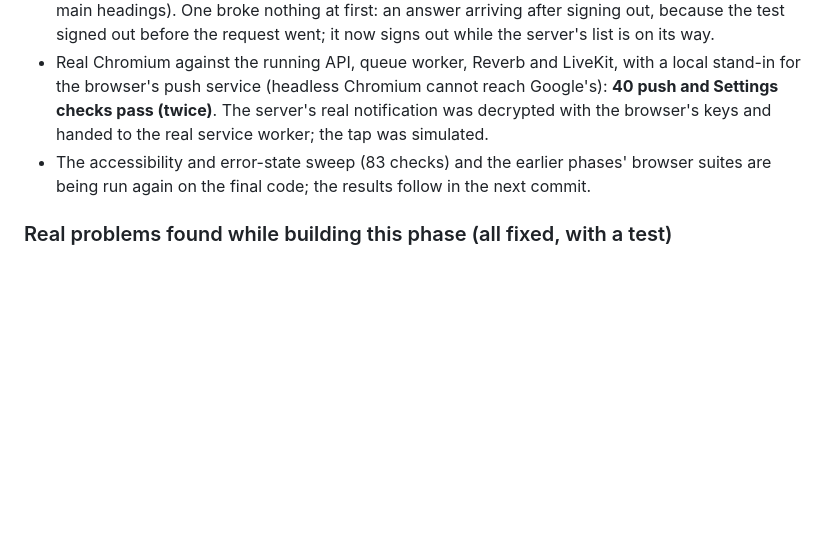
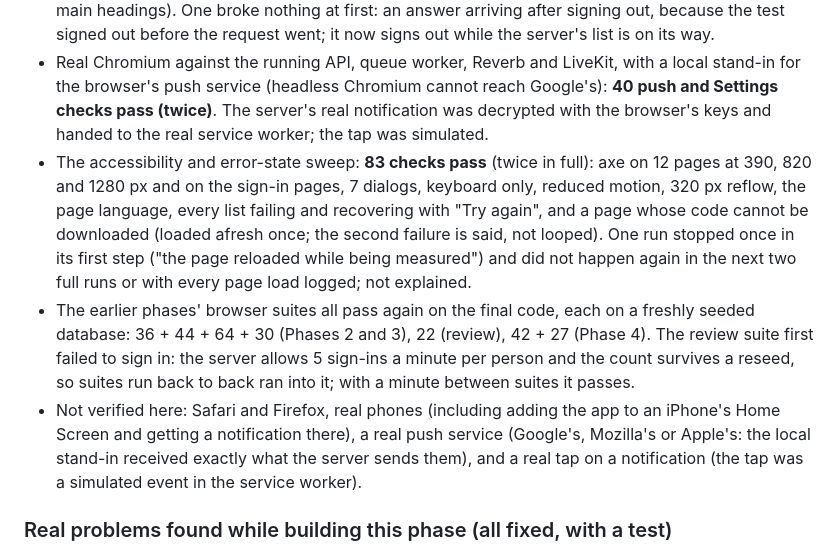
Before and after one commit to EhDohWah/kanyaw-connect, a Markdown page: frontend/PROGRESS.md, the part around the change. Drawn GitHub-style; blank space fills up the shorter version.

Commit message:
Frontend PROGRESS: the final browser results for Phase 5
The accessibility and error-state sweep (83 checks) and every earlier
browser suite pass on the final code; what was not verified is listed.

Co-Authored-By: Claude Opus 5.5 <noreply@anthropic.com>
Claude-Session: https://claude.ai/code/session_01Vtep8MJrps4Zf6QVbNMzUu

```diff
--- a/frontend/PROGRESS.md
+++ b/frontend/PROGRESS.md
@@ -709,8 +709,18 @@ with a meeting).
 - Real Chromium against the running API, queue worker, Reverb and LiveKit, with a local stand-in for the browser's push
   service (headless Chromium cannot reach Google's): **40 push and Settings checks pass (twice)**. The server's real
   notification was decrypted with the browser's keys and handed to the real service worker; the tap was simulated.
-- The accessibility and error-state sweep (83 checks) and the earlier phases' browser suites are being run again on the
-  final code; the results follow in the next commit.
+- The accessibility and error-state sweep: **83 checks pass** (twice in full): axe on 12 pages at 390, 820 and 1280 px and
+  on the sign-in pages, 7 dialogs, keyboard only, reduced motion, 320 px reflow, the page language, every list failing
+  and recovering with "Try again", and a page whose code cannot be downloaded (loaded afresh once; the second failure is
+  said, not looped). One run stopped once in its first step ("the page reloaded while being measured") and did not happen
+  again in the next two full runs or with every page load logged; not explained.
+- The earlier phases' browser suites all pass again on the final code, each on a freshly seeded database: 36 + 44 + 64 +
+  30 (Phases 2 and 3), 22 (review), 42 + 27 (Phase 4). The review suite first failed to sign in: the server allows 5
+  sign-ins a minute per person and the count survives a reseed, so suites run back to back ran into it; with a minute
+  between suites it passes.
+- Not verified here: Safari and Firefox, real phones (including adding the app to an iPhone's Home Screen and getting a
+  notification there), a real push service (Google's, Mozilla's or Apple's: the local stand-in received exactly what the
+  server sends them), and a real tap on a notification (the tap was a simulated event in the service worker).
 
 ### Real problems found while building this phase (all fixed, with a test)
 
```
